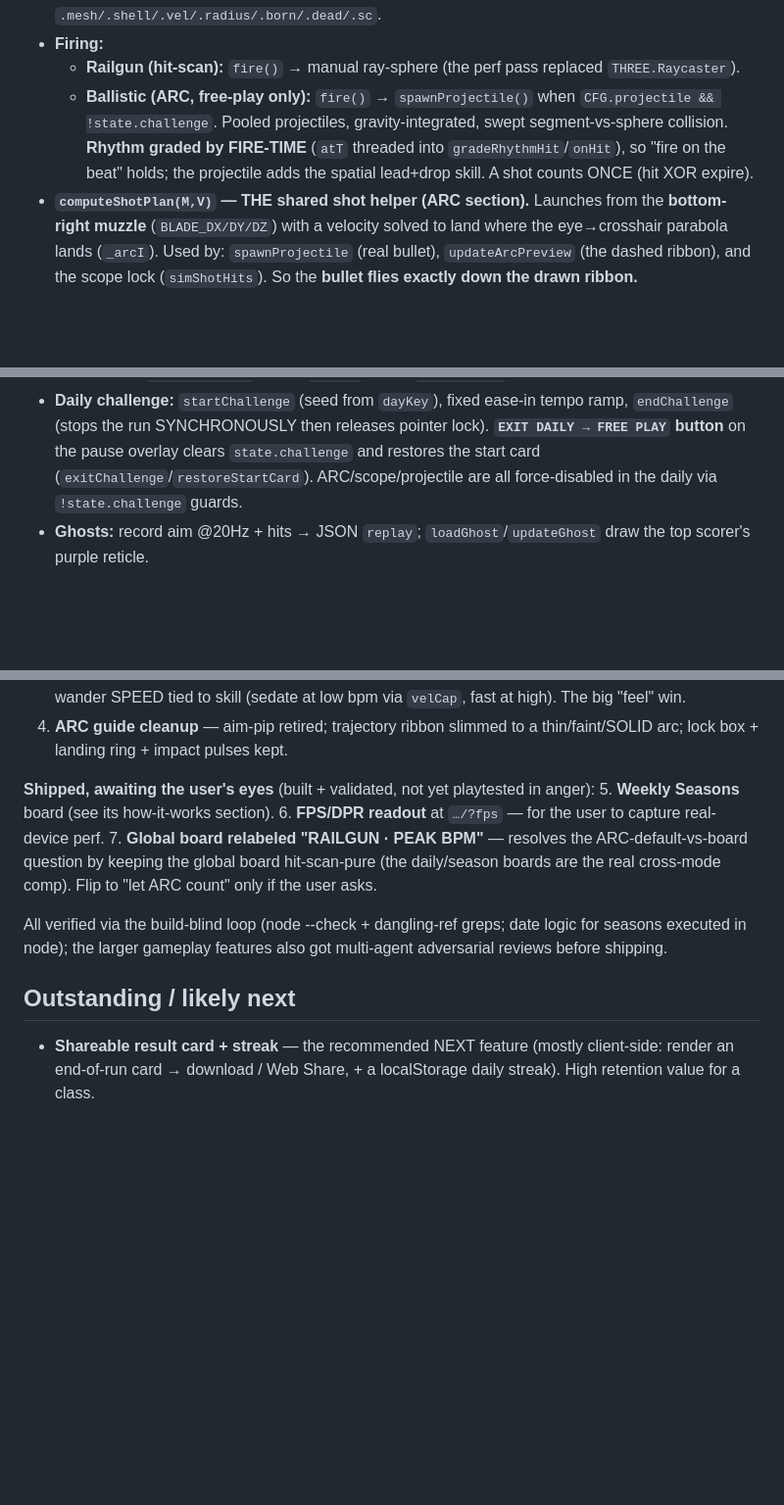
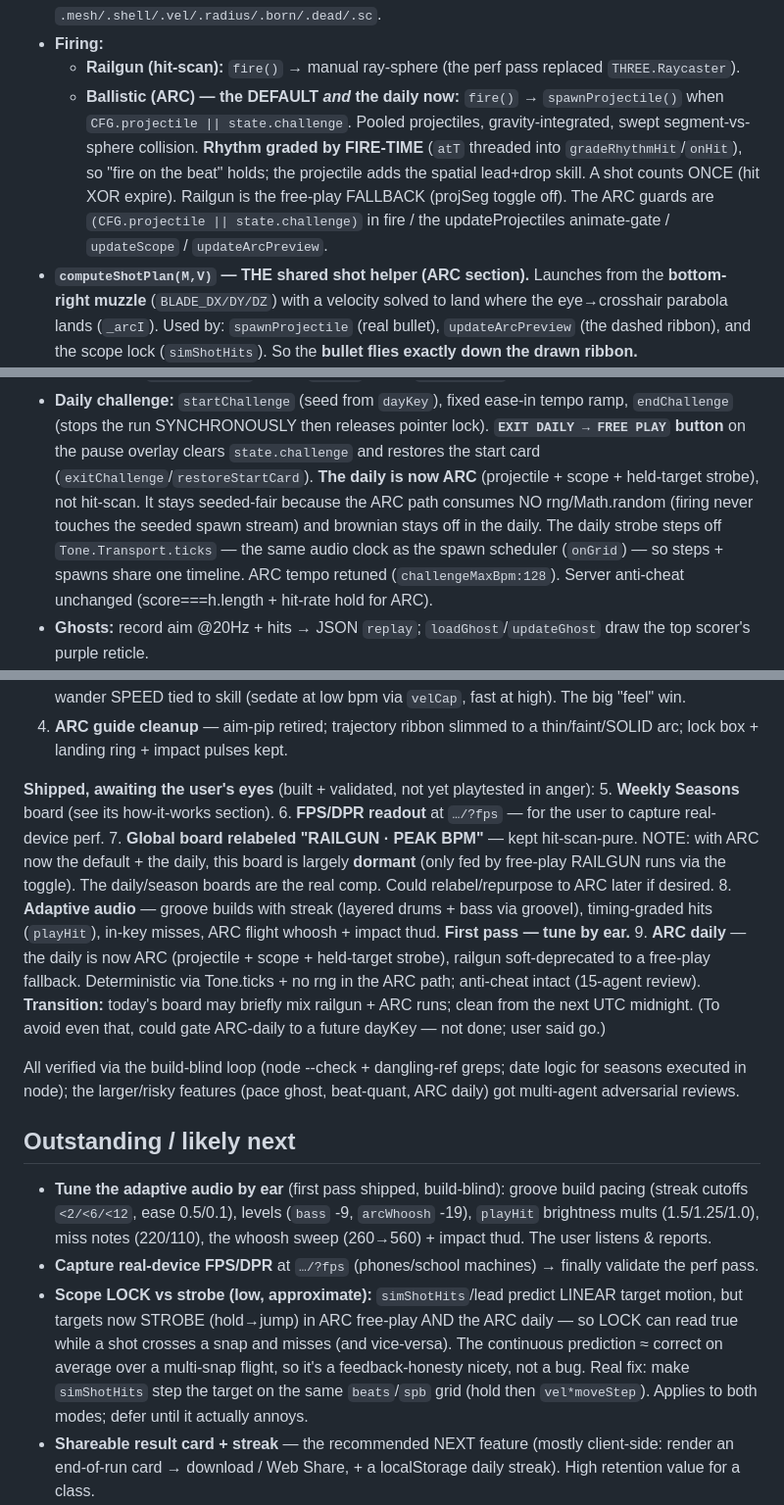
Before and after one commit to robjohncolson/aim-dojo, a Markdown page: CONTINUATION_PROMPT.md, 3 parts joined by grey strips. Shown at 98% size. Drawn GitHub-style; blank space fills up the shorter version.

Commit message:
Update handover doc: ARC daily + adaptive audio shipped; daily is no longer hit-scan
Co-Authored-By: Claude Opus 4.8 (1M context) <noreply@anthropic.com>

```diff
--- a/CONTINUATION_PROMPT.md
+++ b/CONTINUATION_PROMPT.md
@@ -70,10 +70,12 @@ One IIFE. **`animate()` is invoked LAST, at the very end of the IIFE bootstrap**
   brownian wander (off in the seeded challenge). Each `tg` has `.mesh/.shell/.vel/.radius/.born/.dead/.sc`.
 - **Firing:**
   - **Railgun (hit-scan):** `fire()` → manual ray-sphere (the perf pass replaced `THREE.Raycaster`).
-  - **Ballistic (ARC, free-play only):** `fire()` → `spawnProjectile()` when `CFG.projectile &&
-    !state.challenge`. Pooled projectiles, gravity-integrated, swept segment-vs-sphere collision.
-    **Rhythm graded by FIRE-TIME** (`atT` threaded into `gradeRhythmHit`/`onHit`), so "fire on the beat"
-    holds; the projectile adds the spatial lead+drop skill. A shot counts ONCE (hit XOR expire).
+  - **Ballistic (ARC) — the DEFAULT *and* the daily now:** `fire()` → `spawnProjectile()` when
+    `CFG.projectile || state.challenge`. Pooled projectiles, gravity-integrated, swept segment-vs-sphere
+    collision. **Rhythm graded by FIRE-TIME** (`atT` threaded into `gradeRhythmHit`/`onHit`), so "fire on
+    the beat" holds; the projectile adds the spatial lead+drop skill. A shot counts ONCE (hit XOR expire).
+    Railgun is the free-play FALLBACK (projSeg toggle off). The ARC guards are `(CFG.projectile ||
+    state.challenge)` in fire / the updateProjectiles animate-gate / `updateScope` / `updateArcPreview`.
 - **`computeShotPlan(M,V)` — THE shared shot helper (ARC section).** Launches from the **bottom-right
   muzzle** (`BLADE_DX/DY/DZ`) with a velocity solved to land where the eye→crosshair parabola lands
   (`_arcI`). Used by: `spawnProjectile` (real bullet), `updateArcPreview` (the dashed ribbon), and the
@@ -104,7 +106,11 @@ One IIFE. **`animate()` is invoked LAST, at the very end of the IIFE bootstrap**
 - **Daily challenge:** `startChallenge` (seed from `dayKey`), fixed ease-in tempo ramp, `endChallenge`
   (stops the run SYNCHRONOUSLY then releases pointer lock). **`EXIT DAILY → FREE PLAY` button** on the
   pause overlay clears `state.challenge` and restores the start card (`exitChallenge`/`restoreStartCard`).
-  ARC/scope/projectile are all force-disabled in the daily via `!state.challenge` guards.
+  **The daily is now ARC** (projectile + scope + held-target strobe), not hit-scan. It stays seeded-fair
+  because the ARC path consumes NO rng/Math.random (firing never touches the seeded spawn stream) and
+  brownian stays off in the daily. The daily strobe steps off `Tone.Transport.ticks` — the same audio clock
+  as the spawn scheduler (`onGrid`) — so steps + spawns share one timeline. ARC tempo retuned
+  (`challengeMaxBpm:128`). Server anti-cheat unchanged (score===h.length + hit-rate hold for ARC).
 - **Ghosts:** record aim @20Hz + hits → JSON `replay`; `loadGhost`/`updateGhost` draw the top scorer's
   purple reticle.
 - **Realtime (Supabase Realtime):** `initRealtime` → presence ("N in the dojo") + `broadcastAim` (rides
@@ -213,14 +220,29 @@ the reflection `uRes` — `setDayFloorTex` now re-marks `reflResDirty`. **Perf g
 **Shipped, awaiting the user's eyes** (built + validated, not yet playtested in anger):
 5. **Weekly Seasons** board (see its how-it-works section).
 6. **FPS/DPR readout** at `…/?fps` — for the user to capture real-device perf.
-7. **Global board relabeled "RAILGUN · PEAK BPM"** — resolves the ARC-default-vs-board question by keeping
-   the global board hit-scan-pure (the daily/season boards are the real cross-mode comp). Flip to "let ARC
-   count" only if the user asks.
+7. **Global board relabeled "RAILGUN · PEAK BPM"** — kept hit-scan-pure. NOTE: with ARC now the default +
+   the daily, this board is largely **dormant** (only fed by free-play RAILGUN runs via the toggle). The
+   daily/season boards are the real comp. Could relabel/repurpose to ARC later if desired.
+8. **Adaptive audio** — groove builds with streak (layered drums + bass via grooveI), timing-graded hits
+   (`playHit`), in-key misses, ARC flight whoosh + impact thud. **First pass — tune by ear.**
+9. **ARC daily** — the daily is now ARC (projectile + scope + held-target strobe), railgun soft-deprecated
+   to a free-play fallback. Deterministic via Tone.ticks + no rng in the ARC path; anti-cheat intact
+   (15-agent review). **Transition:** today's board may briefly mix railgun + ARC runs; clean from the next
+   UTC midnight. (To avoid even that, could gate ARC-daily to a future dayKey — not done; user said go.)
 
 All verified via the build-blind loop (node --check + dangling-ref greps; date logic for seasons executed in
-node); the larger gameplay features also got multi-agent adversarial reviews before shipping.
+node); the larger/risky features (pace ghost, beat-quant, ARC daily) got multi-agent adversarial reviews.
 
 ## Outstanding / likely next
+- **Tune the adaptive audio by ear** (first pass shipped, build-blind): groove build pacing (streak cutoffs
+  `<2/<6/<12`, ease 0.5/0.1), levels (`bass` -9, `arcWhoosh` -19), `playHit` brightness mults (1.5/1.25/1.0),
+  miss notes (220/110), the whoosh sweep (260→560) + impact thud. The user listens & reports.
+- **Capture real-device FPS/DPR** at `…/?fps` (phones/school machines) → finally validate the perf pass.
+- **Scope LOCK vs strobe (low, approximate):** `simShotHits`/lead predict LINEAR target motion, but targets
+  now STROBE (hold→jump) in ARC free-play AND the ARC daily — so LOCK can read true while a shot crosses a
+  snap and misses (and vice-versa). The continuous prediction ≈ correct on average over a multi-snap flight,
+  so it's a feedback-honesty nicety, not a bug. Real fix: make `simShotHits` step the target on the same
+  `beats`/`spb` grid (hold then `vel*moveStep`). Applies to both modes; defer until it actually annoys.
 - **Shareable result card + streak** — the recommended NEXT feature (mostly client-side: render an
   end-of-run card → download / Web Share, + a localStorage daily streak). High retention value for a class.
 - **Best-of-3 Duel brackets** — needs a realtime lobby/matchmaking (presence/broadcast only today); big
```
Also changed, not shown: other parts of CONTINUATION_PROMPT.md (+3 -2 lines).
